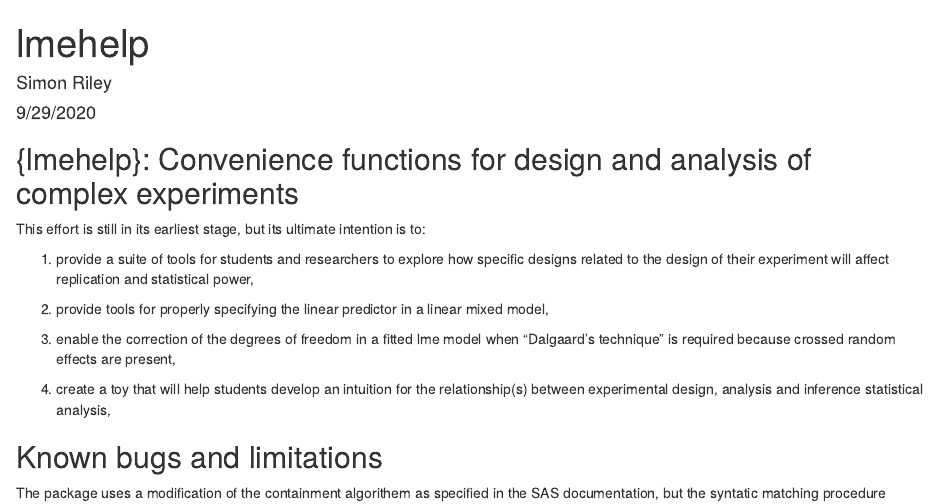
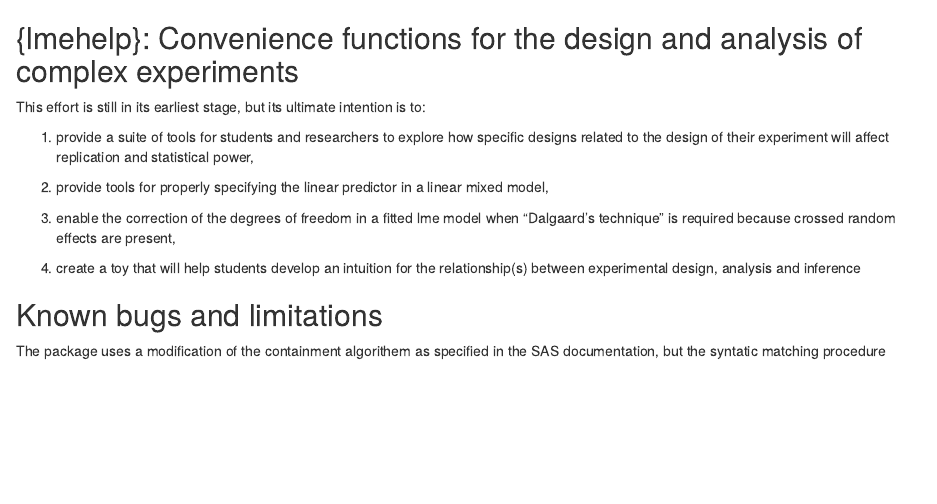
Before and after one commit to SimonShamusRiley/lmehelp, an R Markdown document (README.rmd): the page in a window 1100 px wide, from its top. Rendered offline with R 4.5, knitr and Pandoc, with nearby package versions.

Commit message:
remove yaml from readme; fix typos

```diff
--- a/README.rmd
+++ b/README.rmd
@@ -1,11 +1,4 @@
----
-title: "lmehelp"
-author: "Simon Riley"
-date: "9/29/2020"
-output: html_document
----
-
-## {lmehelp}: Convenience functions for design and analysis of complex experiments
+## {lmehelp}: Convenience functions for the design and analysis of complex experiments
 
 This effort is still in its earliest stage, but its ultimate intention is to:
 
@@ -17,14 +10,11 @@
 technique" is required because crossed random effects are present,
 
 4) create a toy that will help students develop an intuition for the relationship(s) between
-experimental design, analysis and inference statistical analysis,
+experimental design, analysis and inference
 
 ## Known bugs and limitations
 
-The package uses a modification of the containment algorithem as specified in the SAS
-documentation, but the syntatic matching procedure *requires* a match for all terms (an
-"error strata" must be found for all fixed effects; nothing is assigned residual degrees of
-freedom) which, at present allows for any arbitrary design that can be expressed in terms of nesting, crossing and interaction *except* for latin squares and their ilk. This will be addressed in time.
+The package uses a modification of the containment algorithem as specified in the SAS documentation, but the syntatic matching procedure *requires* a match for all terms (an "error strata" must be found for all fixed effects; nothing is assigned residual degrees of freedom) which, at present allows for any arbitrary design that can be expressed in terms of nesting, crossing and interaction *except* for latin squares and their ilk. This will be addressed in time.
 
 While some minimal sanity checks are in place, it is still possible to specify utterly non-sensical designs with the keyout() function. As a "toy", this is not only acceptable but perhaps desirable, as it confronts the user with a (hopefully) obvious problem but without simply throwing errors that can, for the novice (in either R or experimental design) quickly become frustrating and disheartening. In so far as it is used as a tool, this aspect of the keyout() function is clearly less desirable. In any case, and indeed any endeavor, "measure twice and cut once".
 
```
